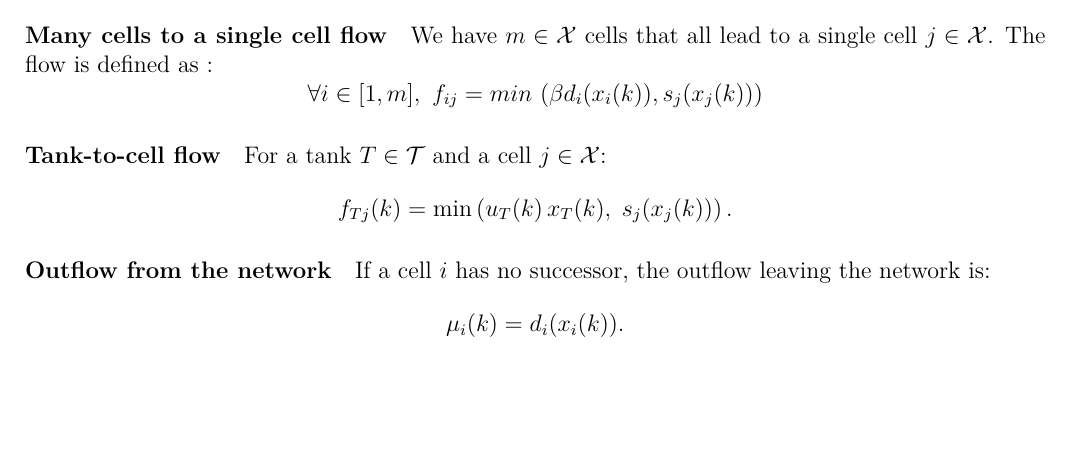
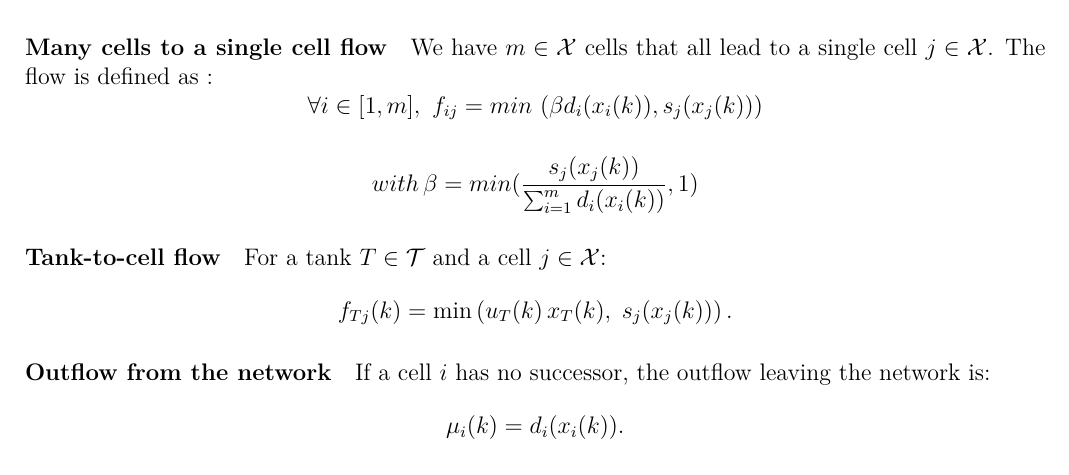
Before and after one commit to delincta/IntegratorProject, a LaTeX document (RapportProjet.tex): part of page 4 of 11, cut so that both start at the same text, the shorter picture padded with empty space. Compiled offline with pdfLaTeX.

Commit message:
update on the report

```diff
--- a/RapportProjet.tex
+++ b/RapportProjet.tex
@@ -95,6 +95,9 @@ We have $ m \in \mathcal{X}$ cells that all lead to a single cell $j \in \mathca
     \forall i \in [1,m],\ f_{ij} = min\ (\beta d_i(x_i(k)),s_j(x_j(k)))
 \]
 
+\[
+    with\,\beta=min(\frac{s_j(x_j(k))}{\sum_{i=1}^{m}{d_i(x_i(k))}},1)
+\]
 
 \paragraph{Tank-to-cell flow}
 
```
